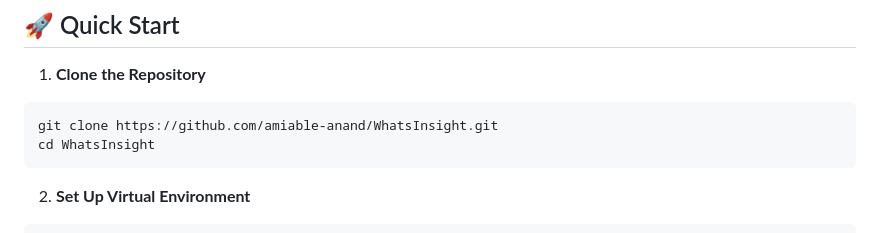
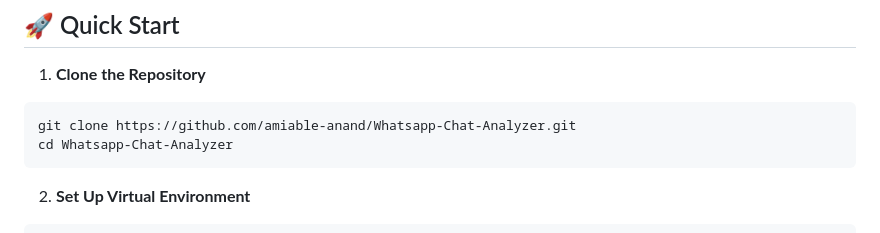
Before and after one commit to amiable-anand/Whatsapp-Chat-Analyzer, a Markdown page: README.md, the part around the change. GitHub-like rendering.

Commit message:
docs: Update README with correct repository URL

````diff
--- a/README.md
+++ b/README.md
@@ -50,8 +50,8 @@ WhatsInsight transforms your WhatsApp chat exports into meaningful insights thro
 
 1. **Clone the Repository**
 ```bash
-git clone https://github.com/amiable-anand/WhatsInsight.git
-cd WhatsInsight
+git clone https://github.com/amiable-anand/Whatsapp-Chat-Analyzer.git
+cd Whatsapp-Chat-Analyzer
 ```
 
 2. **Set Up Virtual Environment**
````
